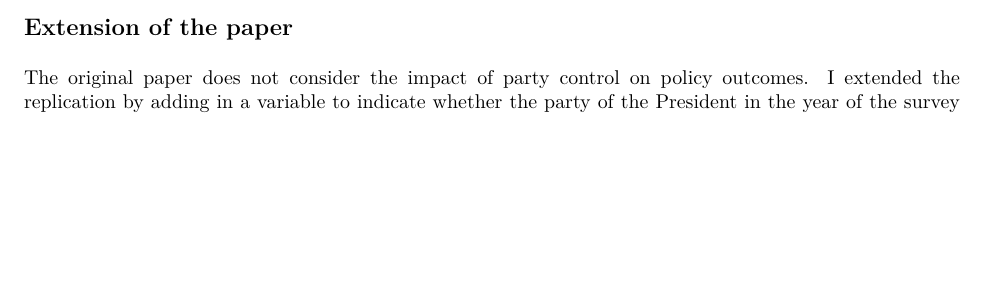
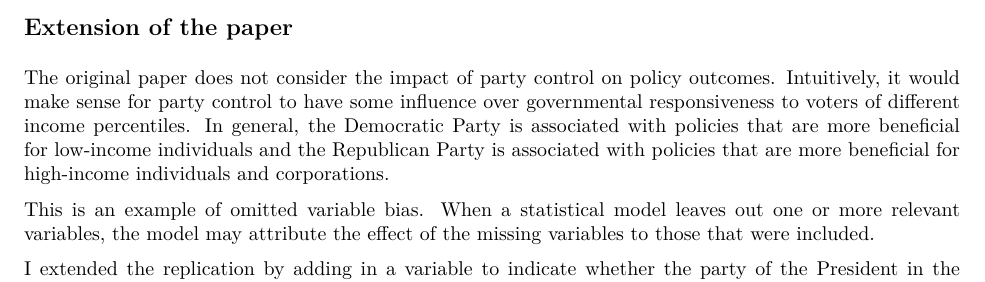
Before and after one commit to monica-chang/gilens-replication, an R Markdown document (replication_report.Rmd): part of page 12 of 15, cut so that both start at the same text, the shorter picture padded with empty space. The pictures show the output file replication_report.pdf that the author committed with the source.

Commit message:
added explanation of ommitted variable bias

````diff
--- a/replication_report.Rmd
+++ b/replication_report.Rmd
@@ -704,9 +704,20 @@ was much higher than the same coefficient in the original paper (0.78).
 ## Extension of the paper
 
 The original paper does not consider the impact of party control on policy
-outcomes. I extended the replication by adding in a variable to indicate whether
-the party of the President in the year of the survey question was a Democrat or a
-Republican. I was curious about whether Democratic or Republican control of
+outcomes. Intuitively, it would make sense for party control to have some
+influence over governmental responsiveness to voters of different income
+percentiles. In general, the Democratic Party is associated with policies that
+are more beneficial for low-income individuals and the Republican Party is
+associated with policies that are more beneficial for high-income individuals
+and corporations.
+
+This is an example of omitted variable bias. When a statistical model leaves
+out one or more relevant variables, the model may attribute the effect of the
+missing variables to those that were included.
+
+I extended the replication by adding in a variable to indicate whether
+the party of the President in the year of the survey question was a Democrat or
+a Republican. I was curious about whether Democratic or Republican control of
 the presidency was more associated with policy change.
 
 ```{r extension part 1}
````
Also changed, not shown: replication_report.pdf.
